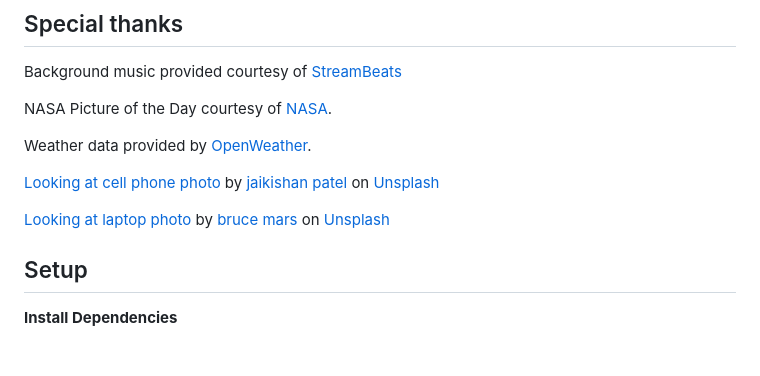
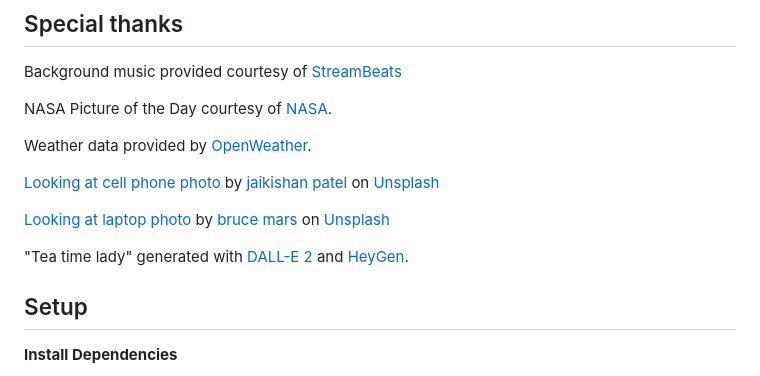
Before and after one commit to owntheweb/remotion-video-demo, a Markdown page: README.md, the part around the change. Drawn GitHub-style; blank space fills up the shorter version.

Commit message:
additional HeyGen and DALL-E 2 credits added

```diff
--- a/README.md
+++ b/README.md
@@ -27,6 +27,8 @@ Weather data provided by [OpenWeather](https://home.openweathermap.org/).
 [Looking at cell phone photo](https://github.com/owntheweb/remotion-video-demo/blob/main/public/images/jaikishan-patel-T9H8anqa458-unsplash-cropped.jpg) by [jaikishan patel](https://unsplash.com/@magictype) on [Unsplash](https://unsplash.com/photos/T9H8anqa458)
 
 [Looking at laptop photo](https://github.com/owntheweb/remotion-video-demo/blob/main/public/images/bruce-mars-xj8qrWvuOEs-unsplash-cropped.jpg) by [bruce mars](https://unsplash.com/@brucemars) on [Unsplash](https://unsplash.com/photos/xj8qrWvuOEs)
+
+"Tea time lady" generated with [DALL-E 2](https://openai.com/dall-e-2) and [HeyGen](https://www.heygen.com/affiliate-program).
 
 ## Setup
 
```
